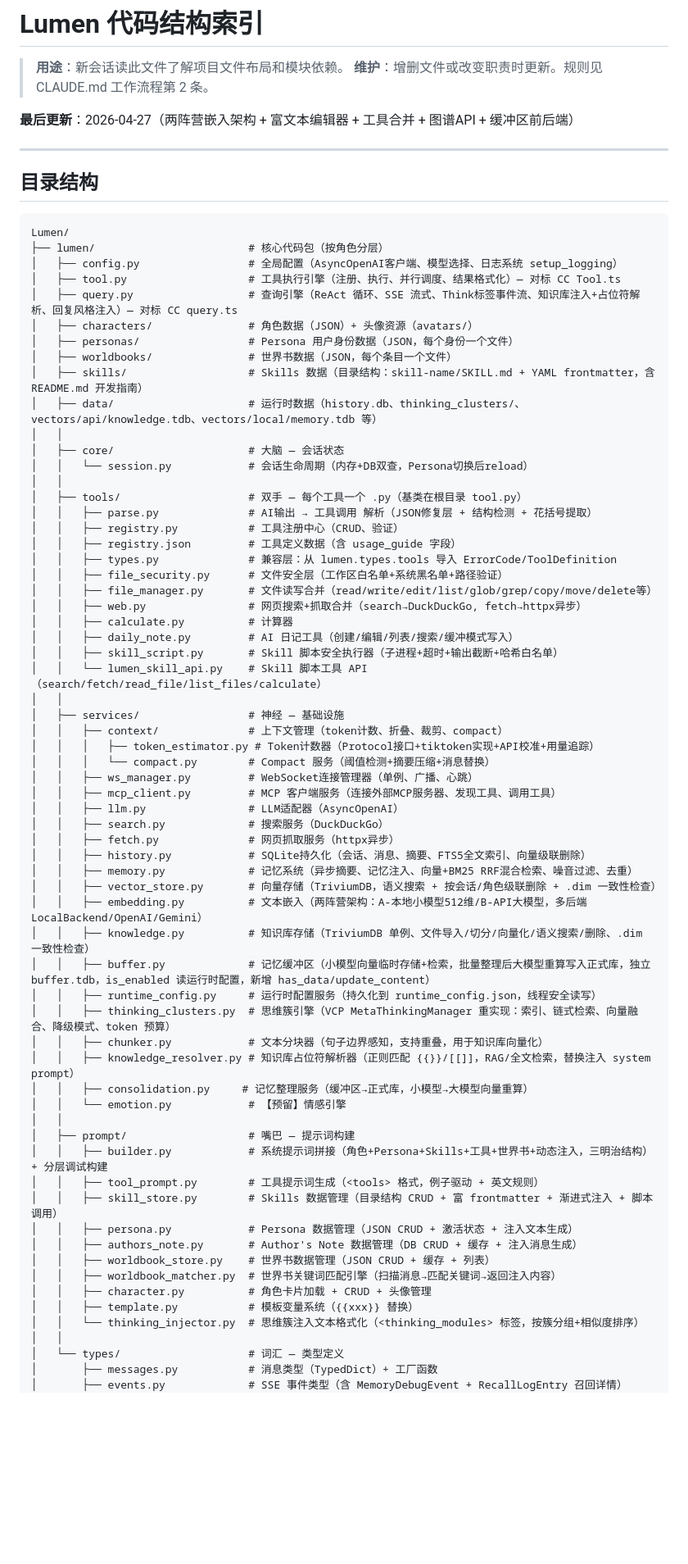
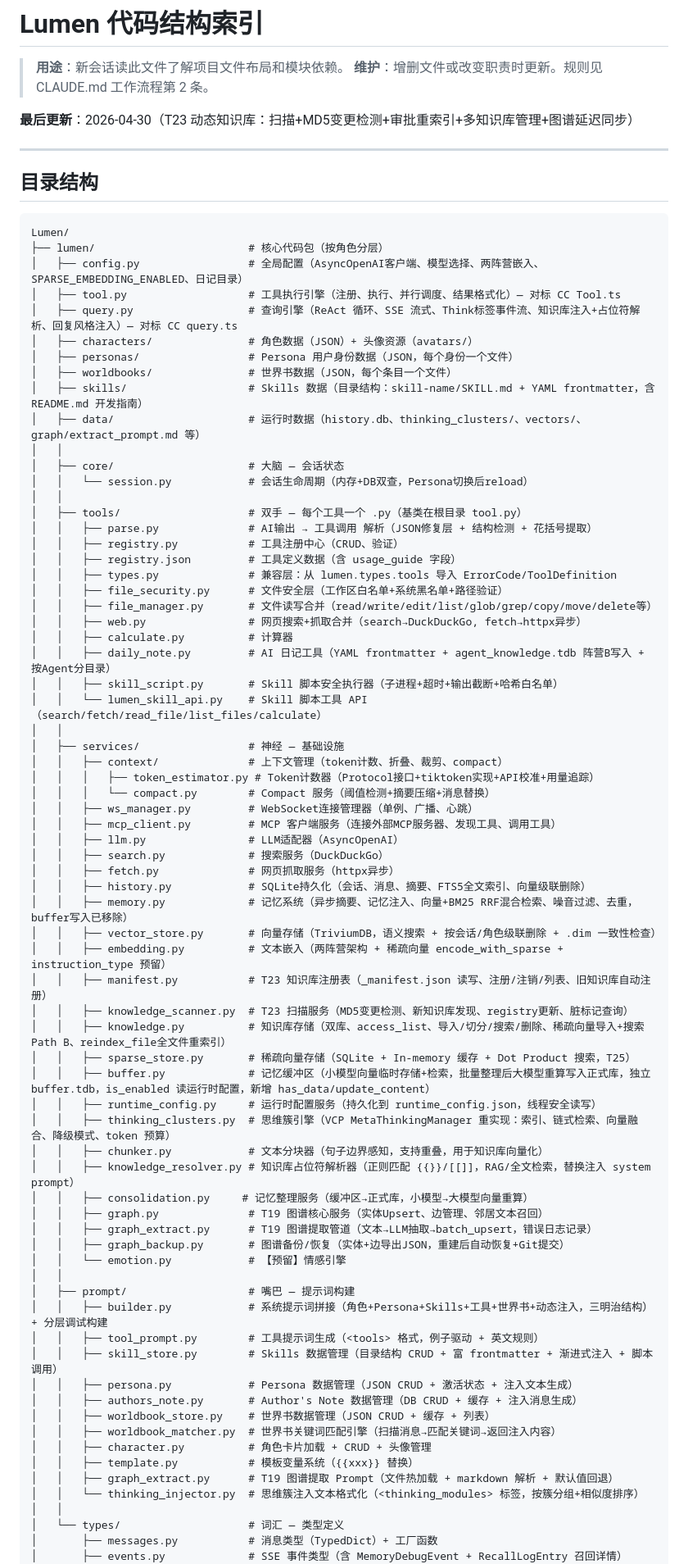
Before and after one commit to lslsl3q/Lumen, a Markdown page: CODE_INDEX.md, the part around one of its changes. Shown at 82% size. Drawn GitHub-style; blank space fills up the shorter version.

````diff
--- a/CODE_INDEX.md
+++ b/CODE_INDEX.md
@@ -3,7 +3,7 @@
 > **用途**：新会话读此文件了解项目文件布局和模块依赖。
 > **维护**：增删文件或改变职责时更新。规则见 CLAUDE.md 工作流程第 2 条。
 
-**最后更新**：2026-04-27（两阵营嵌入架构 + 富文本编辑器 + 工具合并 + 图谱API + 缓冲区前后端）
+**最后更新**：2026-04-30（T23 动态知识库：扫描+MD5变更检测+审批重索引+多知识库管理+图谱延迟同步）
 
 ---
 
@@ -12,14 +12,14 @@
 ```
 Lumen/
 ├── lumen/                        # 核心代码包（按角色分层）
-│   ├── config.py                 # 全局配置（AsyncOpenAI客户端、模型选择、日志系统 setup_logging）
+│   ├── config.py                 # 全局配置（AsyncOpenAI客户端、模型选择、两阵营嵌入、SPARSE_EMBEDDING_ENABLED、日记目录）
 │   ├── tool.py                   # 工具执行引擎（注册、执行、并行调度、结果格式化）— 对标 CC Tool.ts
 │   ├── query.py                  # 查询引擎（ReAct 循环、SSE 流式、Think标签事件流、知识库注入+占位符解析、回复风格注入）— 对标 CC query.ts
 │   ├── characters/               # 角色数据（JSON）+ 头像资源（avatars/）
 │   ├── personas/                 # Persona 用户身份数据（JSON，每个身份一个文件）
 │   ├── worldbooks/               # 世界书数据（JSON，每个条目一个文件）
 │   ├── skills/                   # Skills 数据（目录结构：skill-name/SKILL.md + YAML frontmatter，含 README.md 开发指南）
-│   ├── data/                     # 运行时数据（history.db、thinking_clusters/、vectors/api/knowledge.tdb、vectors/local/memory.tdb 等）
+│   ├── data/                     # 运行时数据（history.db、thinking_clusters/、vectors/、graph/extract_prompt.md 等）
 │   │
 │   ├── core/                     # 大脑 — 会话状态
 │   │   └── session.py            # 会话生命周期（内存+DB双查，Persona切换后reload）
@@ -33,7 +33,7 @@ Lumen/
 │   │   ├── file_manager.py       # 文件读写合并（read/write/edit/list/glob/grep/copy/move/delete等）
 │   │   ├── web.py                # 网页搜索+抓取合并（search→DuckDuckGo, fetch→httpx异步）
 │   │   ├── calculate.py          # 计算器
-│   │   ├── daily_note.py         # AI 日记工具（创建/编辑/列表/搜索/缓冲模式写入）
+│   │   ├── daily_note.py         # AI 日记工具（YAML frontmatter + agent_knowledge.tdb 阵营B写入 + 按Agent分目录）
 │   │   ├── skill_script.py       # Skill 脚本安全执行器（子进程+超时+输出截断+哈希白名单）
 │   │   └── lumen_skill_api.py    # Skill 脚本工具 API（search/fetch/read_file/list_files/calculate）
 │   │
@@ -47,16 +47,22 @@ Lumen/
 │   │   ├── search.py             # 搜索服务（DuckDuckGo）
 │   │   ├── fetch.py              # 网页抓取服务（httpx异步）
 │   │   ├── history.py            # SQLite持久化（会话、消息、摘要、FTS5全文索引、向量级联删除）
-│   │   ├── memory.py             # 记忆系统（异步摘要、记忆注入、向量+BM25 RRF混合检索、噪音过滤、去重）
+│   │   ├── memory.py             # 记忆系统（异步摘要、记忆注入、向量+BM25 RRF混合检索、噪音过滤、去重，buffer写入已移除）
 │   │   ├── vector_store.py       # 向量存储（TriviumDB，语义搜索 + 按会话/角色级联删除 + .dim 一致性检查）
-│   │   ├── embedding.py          # 文本嵌入（两阵营架构：A-本地小模型512维/B-API大模型，多后端 LocalBackend/OpenAI/Gemini）
-│   │   ├── knowledge.py          # 知识库存储（TriviumDB 单例、文件导入/切分/向量化/语义搜索/删除、.dim 一致性检查）
+│   │   ├── embedding.py          # 文本嵌入（两阵营架构 + 稀疏向量 encode_with_sparse + instruction_type 预留）
+│   │   ├── manifest.py           # T23 知识库注册表（_manifest.json 读写、注册/注销/列表、旧知识库自动注册）
+│   │   ├── knowledge_scanner.py  # T23 扫描服务（MD5变更检测、新知识库发现、registry更新、脏标记查询）
+│   │   ├── knowledge.py          # 知识库存储（双库、access_list、导入/切分/搜索/删除、稀疏向量导入+搜索 Path B、reindex_file全文件重索引）
+│   │   ├── sparse_store.py       # 稀疏向量存储（SQLite + In-memory 缓存 + Dot Product 搜索，T25）
 │   │   ├── buffer.py             # 记忆缓冲区（小模型向量临时存储+检索，批量整理后大模型重算写入正式库，独立 buffer.tdb，is_enabled 读运行时配置，新增 has_data/update_content）
 │   │   ├── runtime_config.py     # 运行时配置服务（持久化到 runtime_config.json，线程安全读写）
 │   │   ├── thinking_clusters.py  # 思维簇引擎（VCP MetaThinkingManager 重实现：索引、链式检索、向量融合、降级模式、token 预算）
 │   │   ├── chunker.py            # 文本分块器（句子边界感知，支持重叠，用于知识库向量化）
 │   │   ├── knowledge_resolver.py # 知识库占位符解析器（正则匹配 {{}}/[[]]，RAG/全文检索，替换注入 system prompt）
 │   │   ├── consolidation.py     # 记忆整理服务（缓冲区→正式库，小模型→大模型向量重算）
+│   │   ├── graph.py              # T19 图谱核心服务（实体Upsert、边管理、邻居文本召回）
+│   │   ├── graph_extract.py      # T19 图谱提取管道（文本→LLM抽取→batch_upsert，错误日志记录）
+│   │   ├── graph_backup.py       # 图谱备份/恢复（实体+边导出JSON，重建后自动恢复+Git提交）
 │   │   └── emotion.py            # 【预留】情感引擎
 │   │
 │   ├── prompt/                   # 嘴巴 — 提示词构建
@@ -69,6 +75,7 @@ Lumen/
 │   │   ├── worldbook_matcher.py  # 世界书关键词匹配引擎（扫描消息→匹配关键词→返回注入内容）
 │   │   ├── character.py          # 角色卡片加载 + CRUD + 头像管理
 │   │   ├── template.py           # 模板变量系统（{{xxx}} 替换）
+│   │   ├── graph_extract.py      # T19 图谱提取 Prompt（文件热加载 + markdown 解析 + 默认值回退）
 │   │   └── thinking_injector.py  # 思维簇注入文本格式化（<thinking_modules> 标签，按簇分组+相似度排序）
 │   │
 │   └── types/                    # 词汇 — 类型定义
````
Also changed, not shown: other parts of CODE_INDEX.md (+21 -10 lines).
